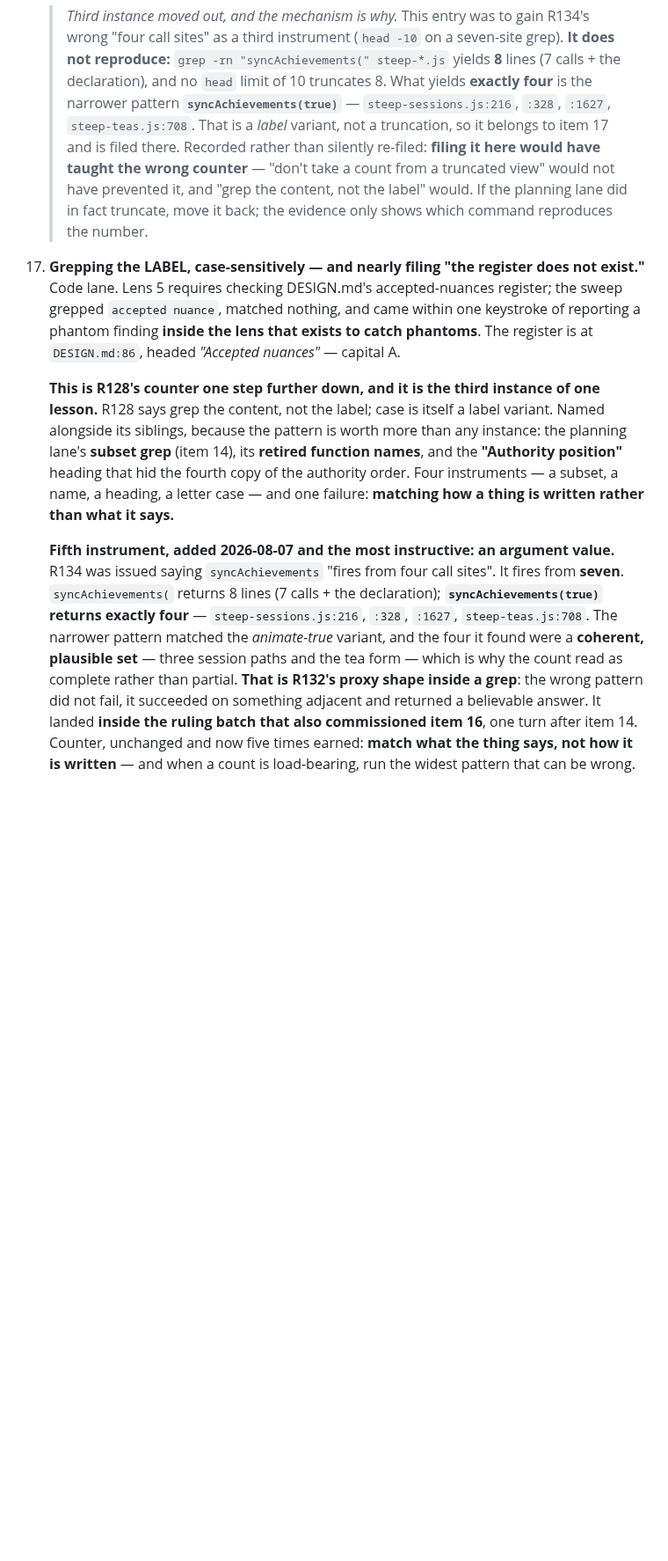
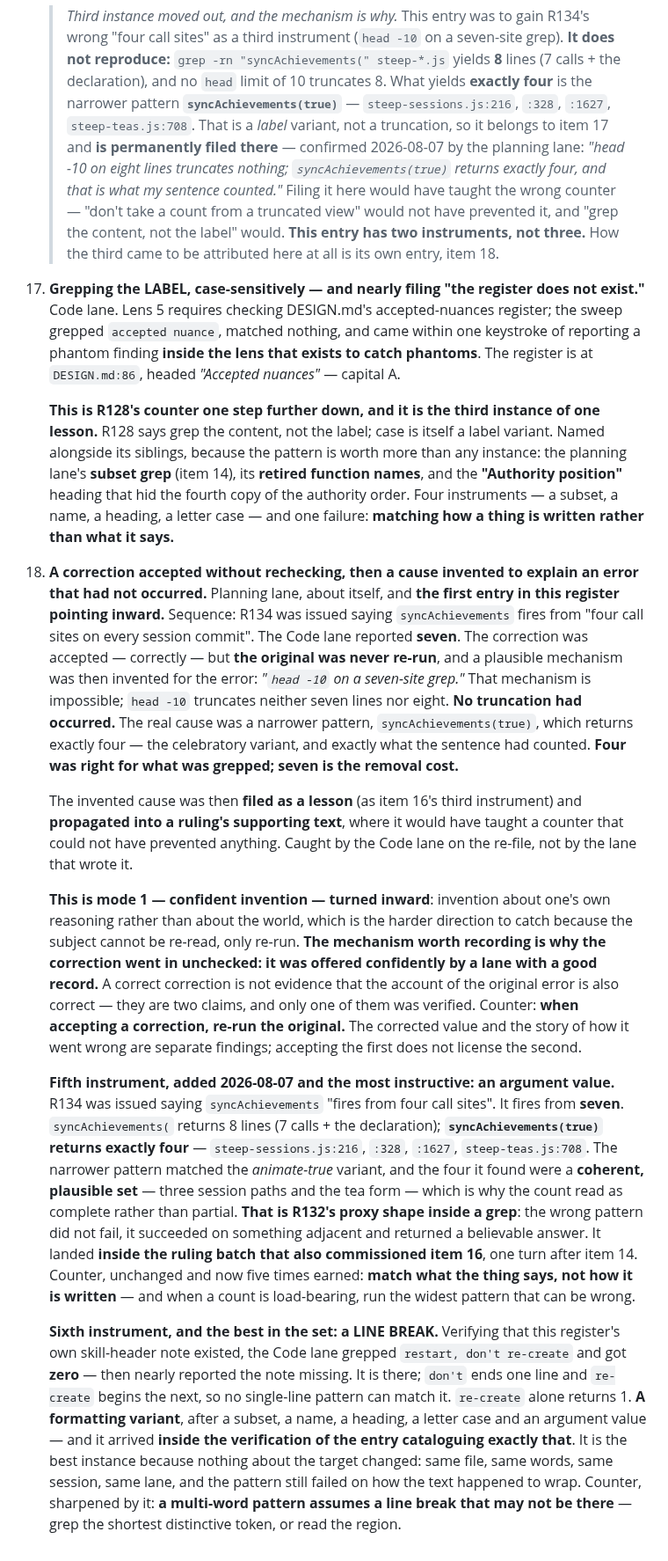
Before and after one commit to Tosinik/steep-tea-log, a Markdown page: docs/r3/R3-STATUS.md, the part around the change. Shown at 88% size. Rendered like a GitHub page; blank space fills up the shorter version.

Commit message:
docs: item 18 — a cause invented for an error that had not occurred
R134's count instrument moves permanently to item 17, confirmed by the planning
lane: head -10 truncates neither seven lines nor eight; syncAchievements(true)
returns exactly four, and that is what the sentence counted. Item 16 has two
instruments, not three.

Item 18, new and the register's first entry pointing inward: a correction was
accepted without re-running the original, and a plausible mechanism was then
invented for an error that had not happened in that way. The invented cause was
filed as a lesson and propagated into a ruling's supporting text, where it would
have taught a counter that could not have prevented anything. Mode 1 turned
inward - invention about one's own reasoning rather than the world, harder to
catch because the subject cannot be re-read, only re-run. The mechanism worth
recording: the correction went in unchecked because it was offered confidently
by a lane with a good record. Counter: when accepting a correction, re-run the
original - the corrected value and the story of how it went wrong are two claims
and only one was verified.

Item 17 gains its sixth instrument, a LINE BREAK: grepping "restart, don't
re-create" returned zero because don't ends a line and re-create begins the
next, inside the verification of the entry cataloguing exactly that. Best in the
set because nothing about the target changed - same file, words, session and
lane - and the pattern still failed on how the text wrapped.

R134's text corrected where it stands: seven call sites across four modules, only
:1627 a session commit, :158 Settings and :708 the tea form. The dormant system
reaches two modules with nothing to do with sessions. Estimate corrected, ruling
stands.

Co-Authored-By: Claude Opus 5 <noreply@anthropic.com>

```diff
--- a/docs/r3/R3-STATUS.md
+++ b/docs/r3/R3-STATUS.md
@@ -887,10 +887,12 @@ licence to adapt the engine.
     > declaration), and no `head` limit of 10 truncates 8. What yields **exactly four** is the
     > narrower pattern **`syncAchievements(true)`** — `steep-sessions.js:216`, `:328`, `:1627`,
     > `steep-teas.js:708`. That is a *label* variant, not a truncation, so it belongs to item 17 and
-    > is filed there. Recorded rather than silently re-filed: **filing it here would have taught the
-    > wrong counter** — "don't take a count from a truncated view" would not have prevented it, and
-    > "grep the content, not the label" would. If the planning lane did in fact truncate, move it
-    > back; the evidence only shows which command reproduces the number.
+    > **is permanently filed there** — confirmed 2026-08-07 by the planning lane: *"head -10 on eight
+    > lines truncates nothing; `syncAchievements(true)` returns exactly four, and that is what my
+    > sentence counted."* Filing it here would have taught the wrong counter — "don't take a count
+    > from a truncated view" would not have prevented it, and "grep the content, not the label"
+    > would. **This entry has two instruments, not three.** How the third came to be attributed here
+    > at all is its own entry, item 18.
 17. **Grepping the LABEL, case-sensitively — and nearly filing "the register does not exist."** Code
     lane. Lens 5 requires checking DESIGN.md's accepted-nuances register; the sweep grepped
     `accepted nuance`, matched nothing, and came within one keystroke of reporting a phantom finding
@@ -904,6 +906,31 @@ licence to adapt the engine.
     hid the fourth copy of the authority order. Four instruments — a subset, a name, a heading, a
     letter case — and one failure: **matching how a thing is written rather than what it says.**
 
+18. **A correction accepted without rechecking, then a cause invented to explain an error that had
+    not occurred.** Planning lane, about itself, and **the first entry in this register pointing
+    inward.** Sequence: R134 was issued saying `syncAchievements` fires from "four call sites on
+    every session commit". The Code lane reported **seven**. The correction was accepted — correctly
+    — but **the original was never re-run**, and a plausible mechanism was then invented for the
+    error: *"`head -10` on a seven-site grep."* That mechanism is impossible; `head -10` truncates
+    neither seven lines nor eight. **No truncation had occurred.** The real cause was a narrower
+    pattern, `syncAchievements(true)`, which returns exactly four — the celebratory variant, and
+    exactly what the sentence had counted. **Four was right for what was grepped; seven is the
+    removal cost.**
+
+    The invented cause was then **filed as a lesson** (as item 16's third instrument) and
+    **propagated into a ruling's supporting text**, where it would have taught a counter that could
+    not have prevented anything. Caught by the Code lane on the re-file, not by the lane that wrote
+    it.
+
+    **This is mode 1 — confident invention — turned inward**: invention about one's own reasoning
+    rather than about the world, which is the harder direction to catch because the subject cannot
+    be re-read, only re-run. **The mechanism worth recording is why the correction went in
+    unchecked: it was offered confidently by a lane with a good record.** A correct correction is not
+    evidence that the account of the original error is also correct — they are two claims, and only
+    one of them was verified. Counter: **when accepting a correction, re-run the original.** The
+    corrected value and the story of how it went wrong are separate findings; accepting the first
+    does not license the second.
+
     **Fifth instrument, added 2026-08-07 and the most instructive: an argument value.** R134 was
     issued saying `syncAchievements` "fires from four call sites". It fires from **seven**.
     `syncAchievements(` returns 8 lines (7 calls + the declaration); **`syncAchievements(true)`
@@ -915,3 +942,14 @@ licence to adapt the engine.
     **inside the ruling batch that also commissioned item 16**, one turn after item 14. Counter,
     unchanged and now five times earned: **match what the thing says, not how it is written** — and
     when a count is load-bearing, run the widest pattern that can be wrong.
+
+    **Sixth instrument, and the best in the set: a LINE BREAK.** Verifying that this register's own
+    skill-header note existed, the Code lane grepped `restart, don't re-create` and got **zero** —
+    then nearly reported the note missing. It is there; `don't` ends one line and `re-create` begins
+    the next, so no single-line pattern can match it. `re-create` alone returns 1. **A formatting
+    variant**, after a subset, a name, a heading, a letter case and an argument value — and it
+    arrived **inside the verification of the entry cataloguing exactly that**. It is the best
+    instance because nothing about the target changed: same file, same words, same session, same
+    lane, and the pattern still failed on how the text happened to wrap. Counter, sharpened by it:
+    **a multi-word pattern assumes a line break that may not be there** — grep the shortest
+    distinctive token, or read the region.
```
Also changed, not shown: 1 other file.
